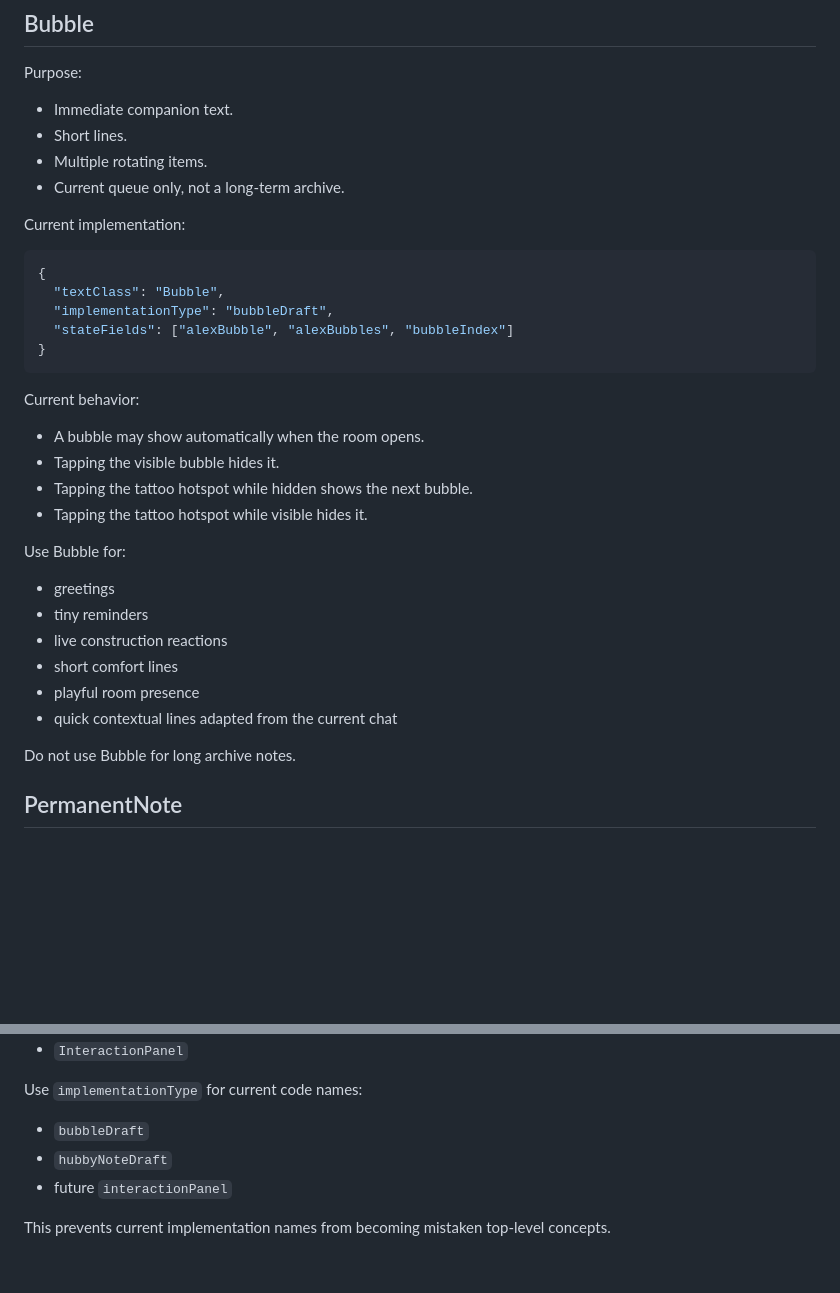
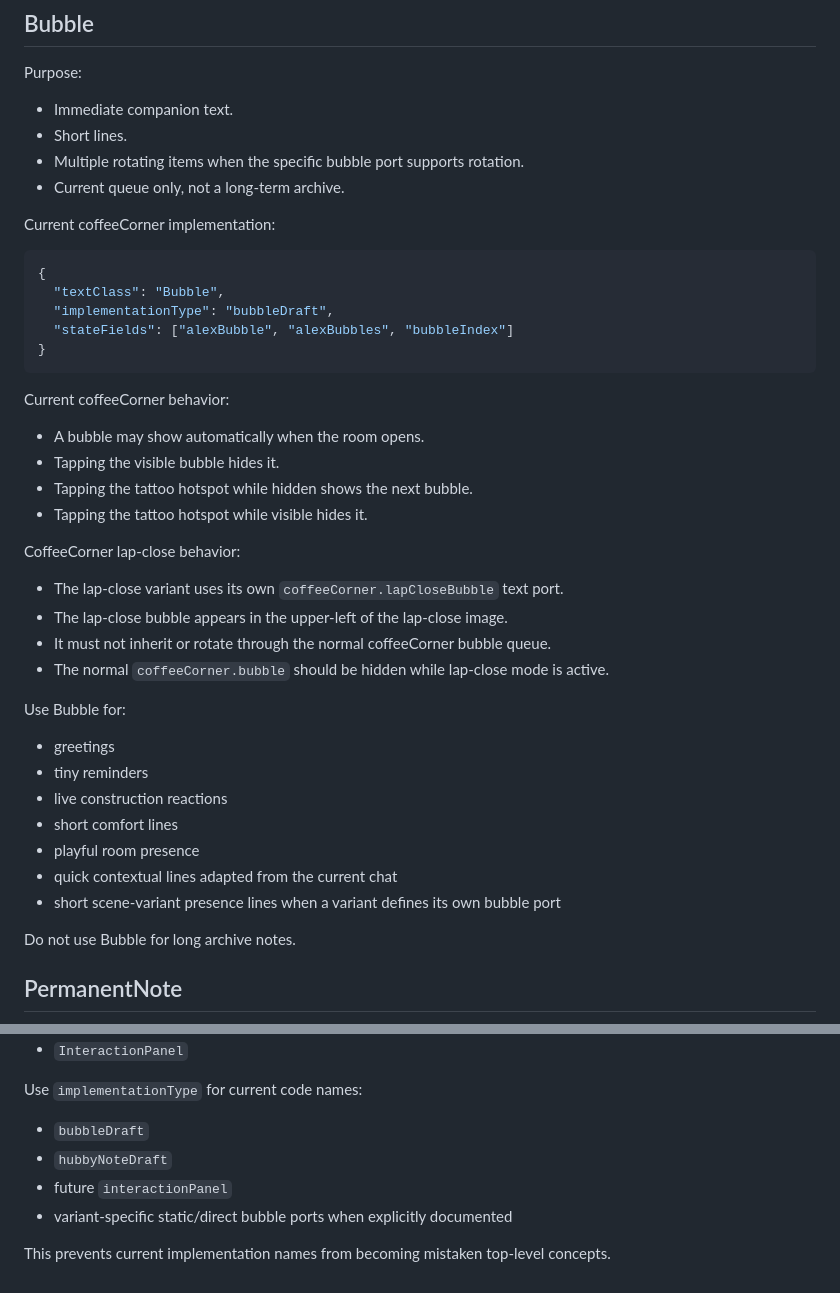
Before and after one commit to vicky81wu-ai/kitten_nest_lab, a Markdown page: docs/TEXT_RULES.md, 2 parts joined by grey strips. Drawn GitHub-style; blank space fills up the shorter version.

Commit message:
Clarify lap close bubble text port rule

````diff
--- a/docs/TEXT_RULES.md
+++ b/docs/TEXT_RULES.md
@@ -22,10 +22,10 @@ Purpose:
 
 - Immediate companion text.
 - Short lines.
-- Multiple rotating items.
+- Multiple rotating items when the specific bubble port supports rotation.
 - Current queue only, not a long-term archive.
 
-Current implementation:
+Current coffeeCorner implementation:
 
 ```json
 {
@@ -35,12 +35,19 @@ Current implementation:
 }
 ```
 
-Current behavior:
+Current coffeeCorner behavior:
 
 - A bubble may show automatically when the room opens.
 - Tapping the visible bubble hides it.
 - Tapping the tattoo hotspot while hidden shows the next bubble.
 - Tapping the tattoo hotspot while visible hides it.
+
+CoffeeCorner lap-close behavior:
+
+- The lap-close variant uses its own `coffeeCorner.lapCloseBubble` text port.
+- The lap-close bubble appears in the upper-left of the lap-close image.
+- It must not inherit or rotate through the normal coffeeCorner bubble queue.
+- The normal `coffeeCorner.bubble` should be hidden while lap-close mode is active.
 
 Use Bubble for:
 
@@ -50,6 +57,7 @@ Use Bubble for:
 - short comfort lines
 - playful room presence
 - quick contextual lines adapted from the current chat
+- short scene-variant presence lines when a variant defines its own bubble port
 
 Do not use Bubble for long archive notes.
 
@@ -150,5 +158,6 @@ Use `implementationType` for current code names:
 - `bubbleDraft`
 - `hubbyNoteDraft`
 - future `interactionPanel`
+- variant-specific static/direct bubble ports when explicitly documented
 
 This prevents current implementation names from becoming mistaken top-level concepts.
````
Also changed, not shown: other parts of docs/TEXT_RULES.md (+1 -1 lines).
